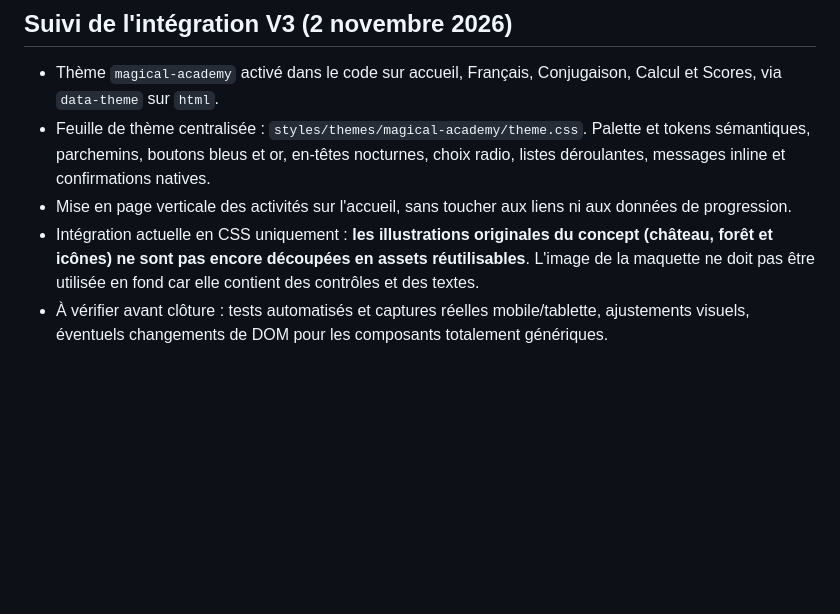
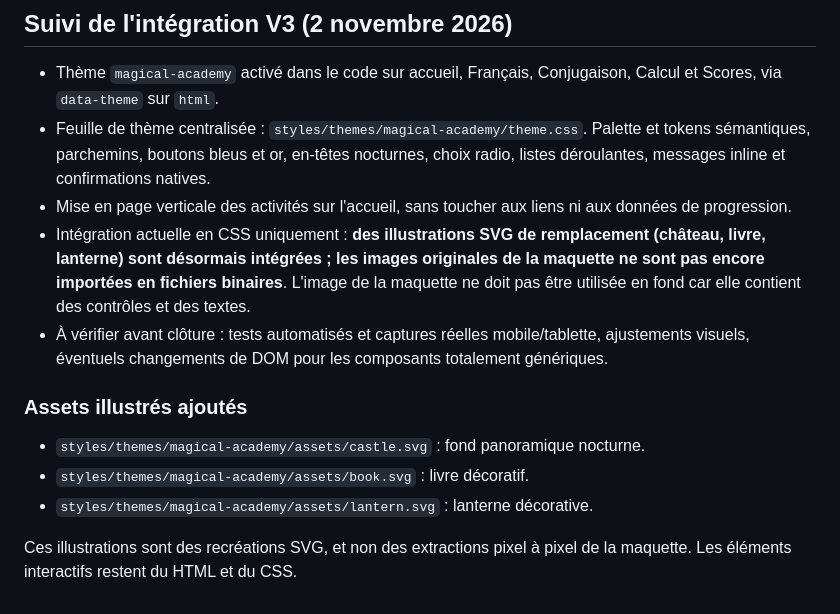
Before and after one commit to Sek44/xfr1, a Markdown page: docs/design/MAGICAL_ACADEMY_V3.md, the part around the change. Rendered like a GitHub page; blank space fills up the shorter version.

Commit message:
docs: document V3 illustrated assets and remaining visual fidelity work

```diff
--- a/docs/design/MAGICAL_ACADEMY_V3.md
+++ b/docs/design/MAGICAL_ACADEMY_V3.md
@@ -128,5 +128,13 @@ Définir aussi les tailles minimales tactiles, espacements, états `hover/focus/
 - Thème `magical-academy` activé dans le code sur accueil, Français, Conjugaison, Calcul et Scores, via `data-theme` sur `html`.
 - Feuille de thème centralisée : `styles/themes/magical-academy/theme.css`. Palette et tokens sémantiques, parchemins, boutons bleus et or, en-têtes nocturnes, choix radio, listes déroulantes, messages inline et confirmations natives.
 - Mise en page verticale des activités sur l'accueil, sans toucher aux liens ni aux données de progression.
-- Intégration actuelle en CSS uniquement : **les illustrations originales du concept (château, forêt et icônes) ne sont pas encore découpées en assets réutilisables**. L'image de la maquette ne doit pas être utilisée en fond car elle contient des contrôles et des textes.
+- Intégration actuelle en CSS uniquement : **des illustrations SVG de remplacement (château, livre, lanterne) sont désormais intégrées ; les images originales de la maquette ne sont pas encore importées en fichiers binaires**. L'image de la maquette ne doit pas être utilisée en fond car elle contient des contrôles et des textes.
 - À vérifier avant clôture : tests automatisés et captures réelles mobile/tablette, ajustements visuels, éventuels changements de DOM pour les composants totalement génériques.
+
+### Assets illustrés ajoutés
+
+- `styles/themes/magical-academy/assets/castle.svg` : fond panoramique nocturne.
+- `styles/themes/magical-academy/assets/book.svg` : livre décoratif.
+- `styles/themes/magical-academy/assets/lantern.svg` : lanterne décorative.
+
+Ces illustrations sont des recréations SVG, et non des extractions pixel à pixel de la maquette. Les éléments interactifs restent du HTML et du CSS.
```
